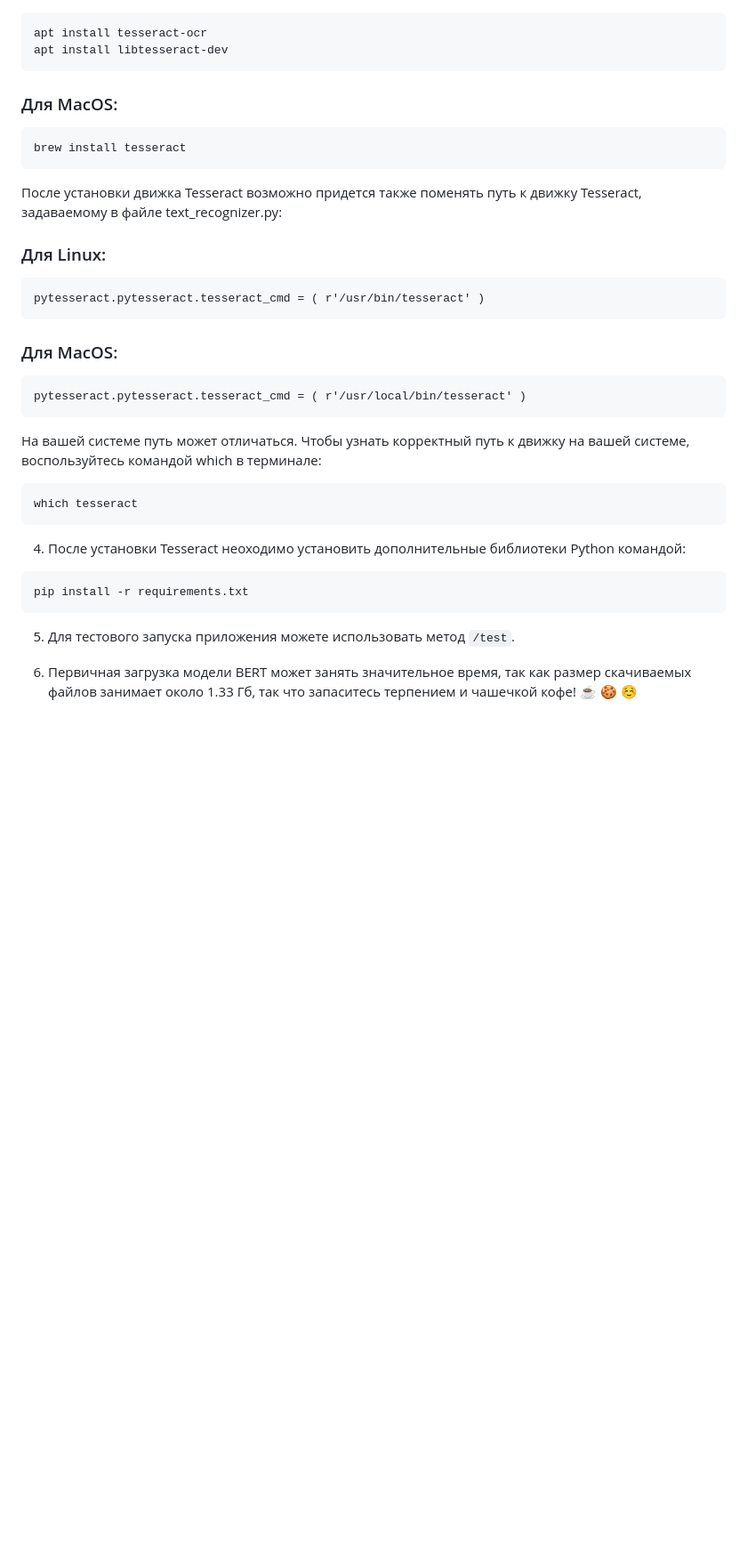
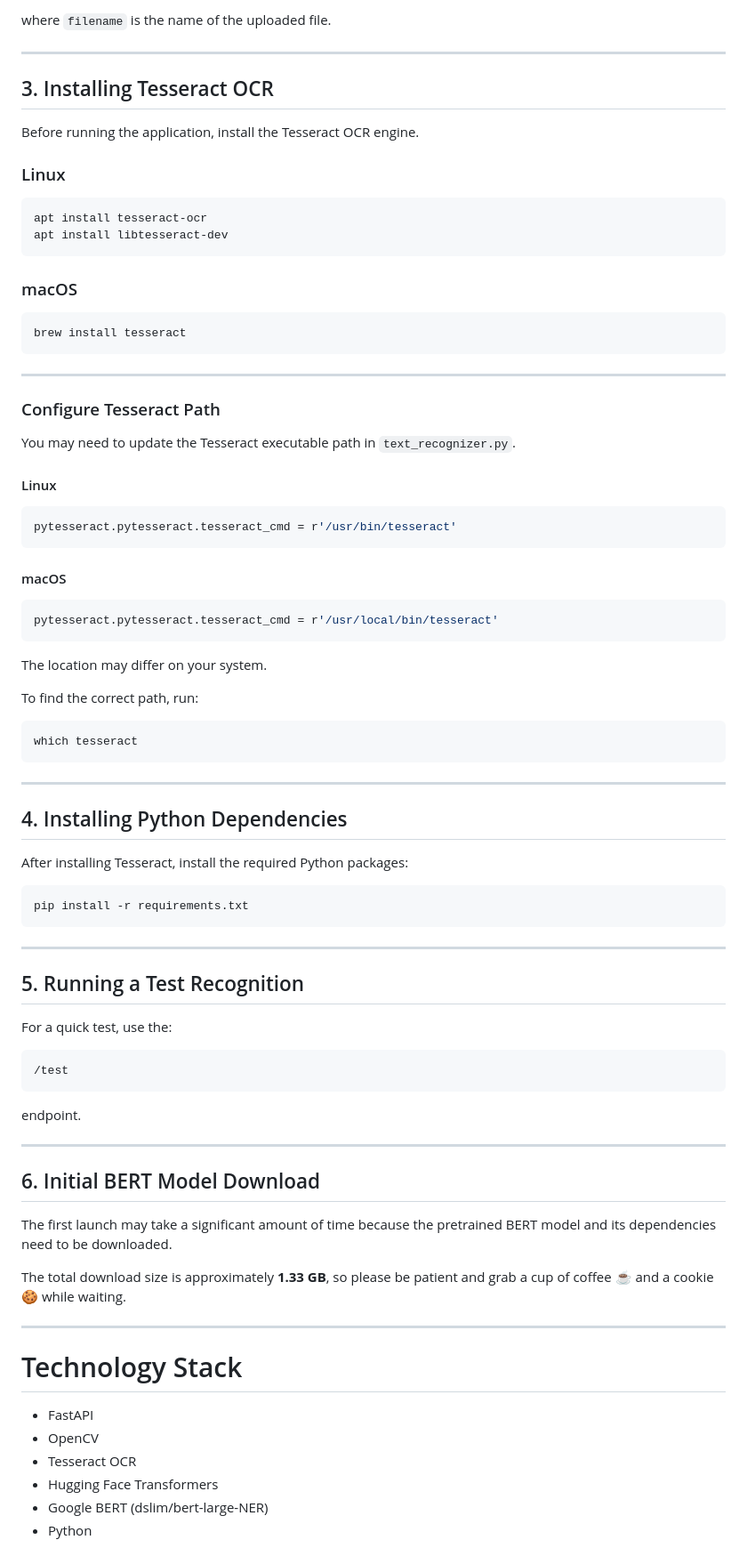
Before and after one commit to Illania/ML_business_card_recognition_API, a Markdown page: README.md, the part around one of its changes. Shown at 89% size. Drawn GitHub-style; blank space fills up the shorter version.

````diff
--- a/README.md
+++ b/README.md
@@ -47,33 +82,90 @@ uvicorn main:api
 ```
+
+where `filename` is the name of the uploaded file.
+
+---
+
+## 3. Installing Tesseract OCR
+
+Before running the application, install the Tesseract OCR engine.
+
+### Linux
+
+```bash
 apt install tesseract-ocr
 apt install libtesseract-dev
 ```
-### Для MacOS:
-```
+
+### macOS
+
+```bash
 brew install tesseract
 ```
 
-После установки движка Tesseract возможно придется также поменять путь к движку Tesseract, задаваемому в файле text_recognizer.py:
+---
 
-### Для Linux:
-```
-pytesseract.pytesseract.tesseract_cmd = ( r'/usr/bin/tesseract' )
+### Configure Tesseract Path
+
+You may need to update the Tesseract executable path in `text_recognizer.py`.
+
+#### Linux
+
+```python
+pytesseract.pytesseract.tesseract_cmd = r'/usr/bin/tesseract'
 ```
 
-### Для MacOS:
-```
-pytesseract.pytesseract.tesseract_cmd = ( r'/usr/local/bin/tesseract' )
+#### macOS
+
+```python
+pytesseract.pytesseract.tesseract_cmd = r'/usr/local/bin/tesseract'
 ```
 
-На вашей системе путь может отличаться. Чтобы узнать корректный путь к движку на вашей системе, воспользуйтесь командой which в терминале:
-```
+The location may differ on your system.
+
+To find the correct path, run:
+
+```bash
 which tesseract
 ```
-4. После установки Tesseract неоходимо установить дополнительные библиотеки Python командой:
-```
+
+---
+
+## 4. Installing Python Dependencies
+
+After installing Tesseract, install the required Python packages:
+
+```bash
 pip install -r requirements.txt
 ```
 
-5. Для тестового запуска приложения можете использовать метод ```/test```.
+---
 
-6. Первичная загрузка модели BERT может занять значительное время, так как размер скачиваемых файлов занимает около 1.33 Гб, так что запаситесь терпением и чашечкой кофе! ☕️ 🍪 ☺️
+## 5. Running a Test Recognition
+
+For a quick test, use the:
+
+```text
+/test
+```
+
+endpoint.
+
+---
+
+## 6. Initial BERT Model Download
+
+The first launch may take a significant amount of time because the pretrained BERT model and its dependencies need to be downloaded.
+
+The total download size is approximately **1.33 GB**, so please be patient and grab a cup of coffee ☕ and a cookie 🍪 while waiting.
+
+---
+
+# Technology Stack
+
+* FastAPI
+* OpenCV
+* Tesseract OCR
+* Hugging Face Transformers
+* Google BERT (dslim/bert-large-NER)
+* Python
+
````
Also changed, not shown: other parts of README.md (+95 -38 lines).
